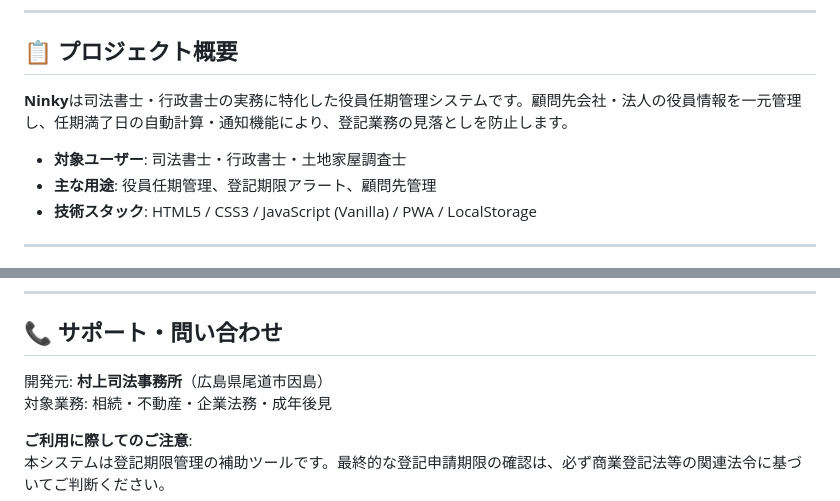
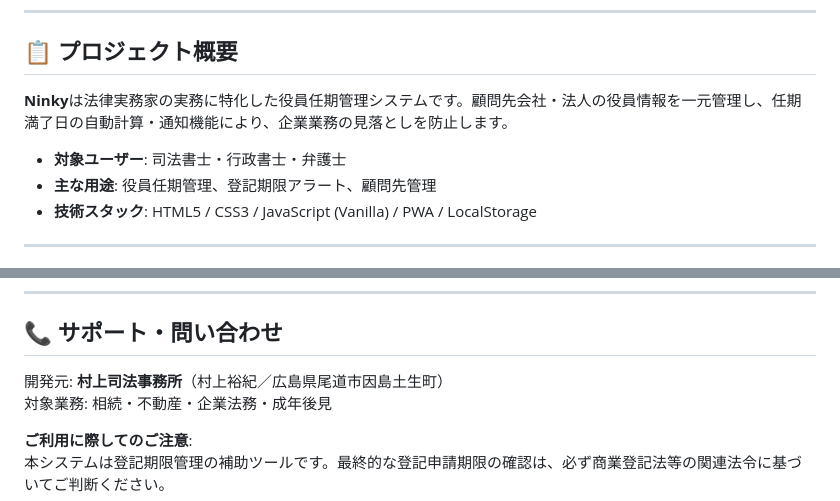
Before and after one commit to xbndg748/Ninky2.0, a Markdown page: README.md, 2 parts joined by grey strips. GitHub-like rendering.

Commit message:
Revise project overview and user target details
Updated project description and target users in README.

```diff
--- a/README.md
+++ b/README.md
@@ -6,9 +6,9 @@
 
 ## 📋 プロジェクト概要
 
-**Ninky**は司法書士・行政書士の実務に特化した役員任期管理システムです。顧問先会社・法人の役員情報を一元管理し、任期満了日の自動計算・通知機能により、登記業務の見落としを防止します。
+**Ninky**は法律実務家の実務に特化した役員任期管理システムです。顧問先会社・法人の役員情報を一元管理し、任期満了日の自動計算・通知機能により、企業業務の見落としを防止します。
 
-- **対象ユーザー**: 司法書士・行政書士・土地家屋調査士
+- **対象ユーザー**: 司法書士・行政書士・弁護士
 - **主な用途**: 役員任期管理、登記期限アラート、顧問先管理
 - **技術スタック**: HTML5 / CSS3 / JavaScript (Vanilla) / PWA / LocalStorage
 
@@ -222,7 +222,7 @@ ninky/
 
 ## 📞 サポート・問い合わせ
 
-開発元: **村上司法事務所**（広島県尾道市因島）
+開発元: **村上司法事務所**（村上裕紀／広島県尾道市因島土生町）
 対象業務: 相続・不動産・企業法務・成年後見
 
 **ご利用に際してのご注意**:
```
